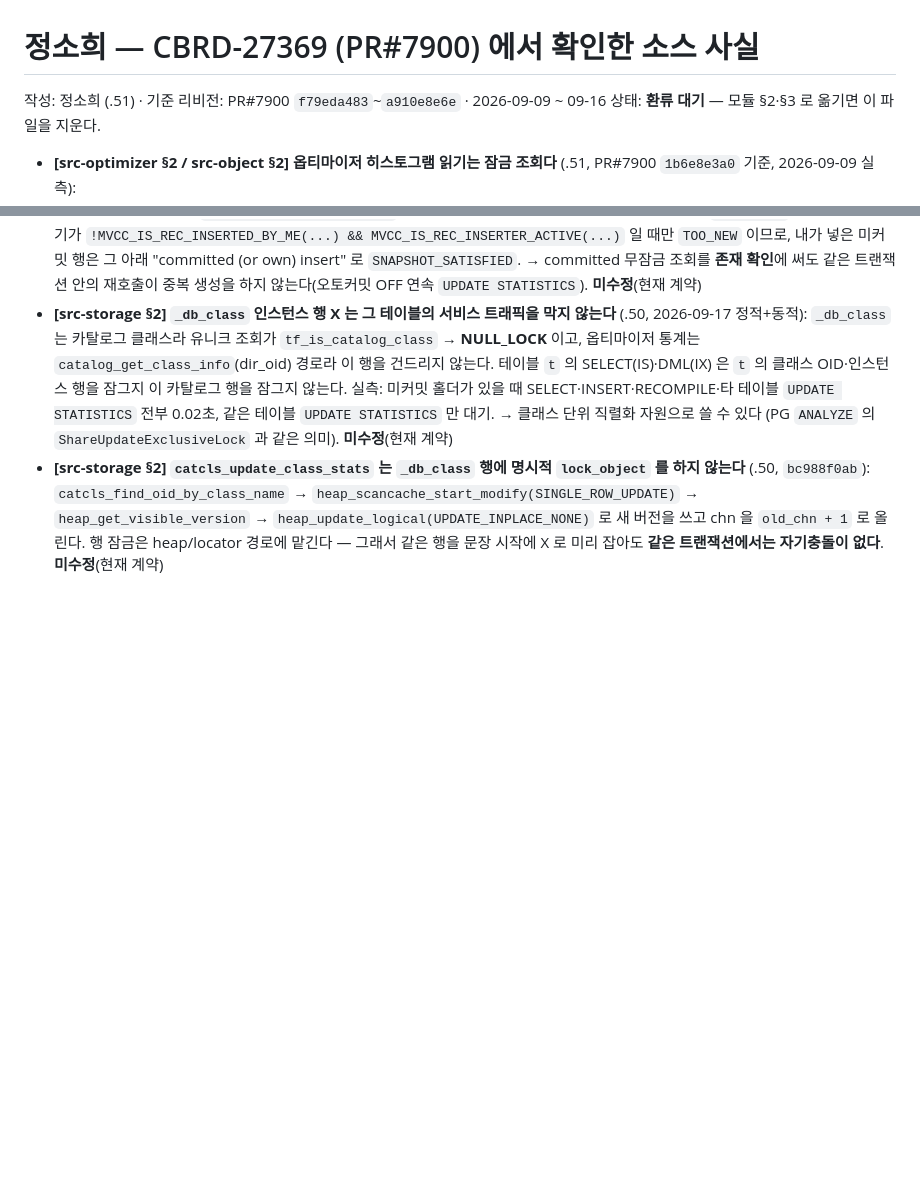
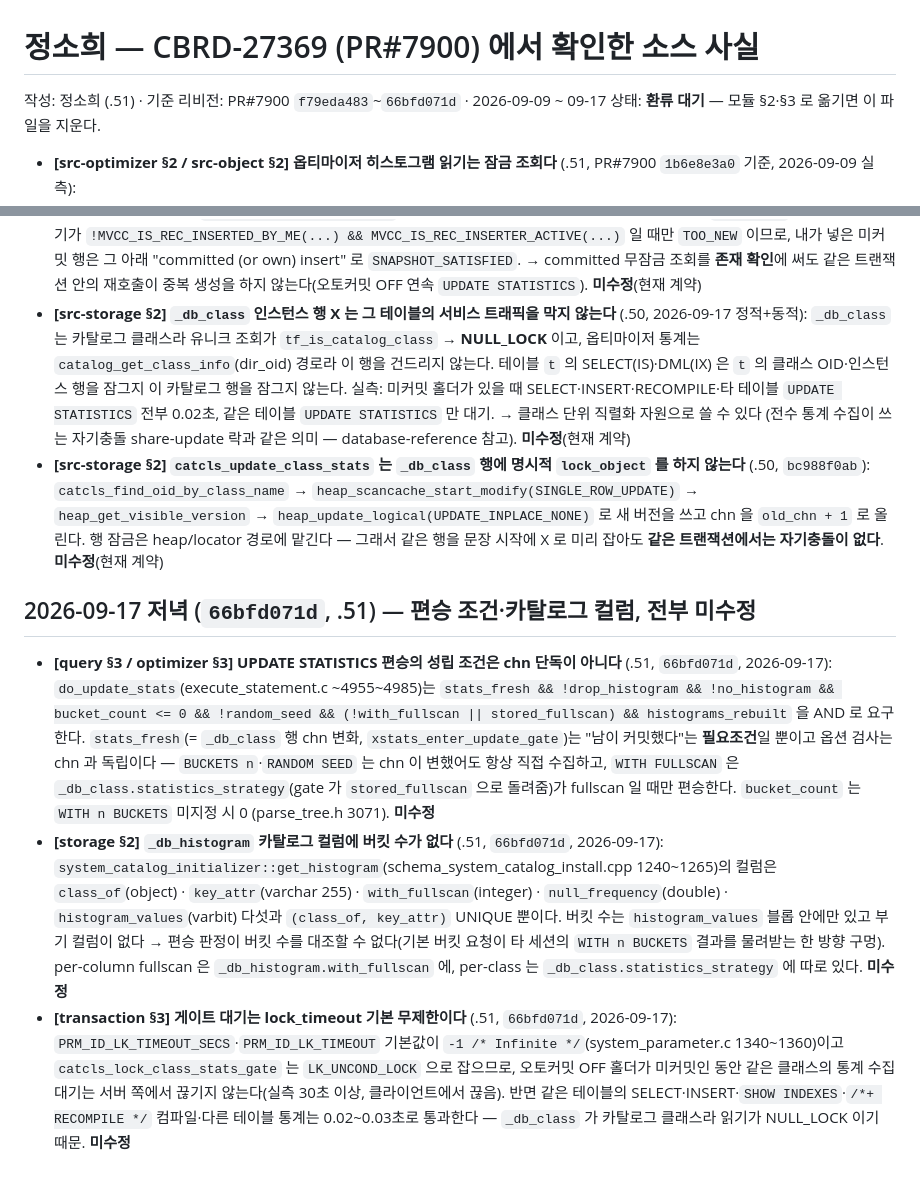
Before and after one commit to soheejung-cs/dev4-ai-source, a Markdown page: staging/정소희-CBRD-27369.md, 2 parts joined by grey strips. Rendered like a GitHub page; blank space fills up the shorter version.

Commit message:
staging 정소희-CBRD-27369: 편승 조건·_db_histogram 컬럼·게이트 대기 3건 추가 (66bfd071d)
Co-Authored-By: Claude Opus 5 <noreply@anthropic.com>
Claude-Session: https://claude.ai/code/session_017zfELL2BypfaeCFB9fj8Dd

```diff
--- a/staging/정소희-CBRD-27369.md
+++ b/staging/정소희-CBRD-27369.md
@@ -1,6 +1,6 @@
 # 정소희 — CBRD-27369 (PR#7900) 에서 확인한 소스 사실
 
-작성: 정소희 (.51) · 기준 리비전: PR#7900 `f79eda483`~`a910e8e6e` · 2026-09-09 ~ 09-16
+작성: 정소희 (.51) · 기준 리비전: PR#7900 `f79eda483`~`66bfd071d` · 2026-09-09 ~ 09-17
 상태: **환류 대기** — 모듈 §2·§3 로 옮기면 이 파일을 지운다.
 
 - **[src-optimizer §2 / src-object §2] 옵티마이저 히스토그램 읽기는 잠금 조회다** (.51, PR#7900 `1b6e8e3a0` 기준, 2026-09-09 실측):
@@ -37,8 +38,12 @@
   `catalog_get_class_info`(dir_oid) 경로라 이 행을 건드리지 않는다. 테이블 `t` 의 SELECT(IS)·DML(IX) 은 `t` 의 클래스
   OID·인스턴스 행을 잠그지 이 카탈로그 행을 잠그지 않는다. 실측: 미커밋 홀더가 있을 때 SELECT·INSERT·RECOMPILE·타 테이블
   `UPDATE STATISTICS` 전부 0.02초, 같은 테이블 `UPDATE STATISTICS` 만 대기. → 클래스 단위 직렬화 자원으로 쓸 수 있다
-  (PG `ANALYZE` 의 `ShareUpdateExclusiveLock` 과 같은 의미). **미수정**(현재 계약)
+  (전수 통계 수집이 쓰는 자기충돌 share-update 락과 같은 의미 — database-reference 참고). **미수정**(현재 계약)
 - **[src-storage §2] `catcls_update_class_stats` 는 `_db_class` 행에 명시적 `lock_object` 를 하지 않는다** (.50, `bc988f0ab`):
   `catcls_find_oid_by_class_name` → `heap_scancache_start_modify(SINGLE_ROW_UPDATE)` → `heap_get_visible_version` →
   `heap_update_logical(UPDATE_INPLACE_NONE)` 로 새 버전을 쓰고 chn 을 `old_chn + 1` 로 올린다. 행 잠금은 heap/locator
   경로에 맡긴다 — 그래서 같은 행을 문장 시작에 X 로 미리 잡아도 **같은 트랜잭션에서는 자기충돌이 없다**. **미수정**(현재 계약)
+## 2026-09-17 저녁 (`66bfd071d`, .51) — 편승 조건·카탈로그 컬럼, 전부 **미수정**
+- **[query §3 / optimizer §3] UPDATE STATISTICS 편승의 성립 조건은 chn 단독이 아니다** (.51, `66bfd071d`, 2026-09-17): `do_update_stats`(execute_statement.c ~4955~4985)는 `stats_fresh && !drop_histogram && !no_histogram && bucket_count <= 0 && !random_seed && (!with_fullscan || stored_fullscan) && histograms_rebuilt` 을 AND 로 요구한다. `stats_fresh`(= `_db_class` 행 chn 변화, `xstats_enter_update_gate`)는 "남이 커밋했다"는 **필요조건**일 뿐이고 옵션 검사는 chn 과 독립이다 — `BUCKETS n`·`RANDOM SEED` 는 chn 이 변했어도 항상 직접 수집하고, `WITH FULLSCAN` 은 `_db_class.statistics_strategy`(gate 가 `stored_fullscan` 으로 돌려줌)가 fullscan 일 때만 편승한다. `bucket_count` 는 `WITH n BUCKETS` 미지정 시 0 (parse_tree.h 3071). **미수정**
+- **[storage §2] `_db_histogram` 카탈로그 컬럼에 버킷 수가 없다** (.51, `66bfd071d`, 2026-09-17): `system_catalog_initializer::get_histogram`(schema_system_catalog_install.cpp 1240~1265)의 컬럼은 `class_of`(object) · `key_attr`(varchar 255) · `with_fullscan`(integer) · `null_frequency`(double) · `histogram_values`(varbit) 다섯과 `(class_of, key_attr)` UNIQUE 뿐이다. 버킷 수는 `histogram_values` 블롭 안에만 있고 부기 컬럼이 없다 → 편승 판정이 버킷 수를 대조할 수 없다(기본 버킷 요청이 타 세션의 `WITH n BUCKETS` 결과를 물려받는 한 방향 구멍). per-column fullscan 은 `_db_histogram.with_fullscan` 에, per-class 는 `_db_class.statistics_strategy` 에 따로 있다. **미수정**
+- **[transaction §3] 게이트 대기는 lock_timeout 기본 무제한이다** (.51, `66bfd071d`, 2026-09-17): `PRM_ID_LK_TIMEOUT_SECS`·`PRM_ID_LK_TIMEOUT` 기본값이 `-1 /* Infinite */`(system_parameter.c 1340~1360)이고 `catcls_lock_class_stats_gate` 는 `LK_UNCOND_LOCK` 으로 잡으므로, 오토커밋 OFF 홀더가 미커밋인 동안 같은 클래스의 통계 수집 대기는 서버 쪽에서 끊기지 않는다(실측 30초 이상, 클라이언트에서 끊음). 반면 같은 테이블의 SELECT·INSERT·`SHOW INDEXES`·`/*+ RECOMPILE */` 컴파일·다른 테이블 통계는 0.02~0.03초로 통과한다 — `_db_class` 가 카탈로그 클래스라 읽기가 NULL_LOCK 이기 때문. **미수정**
```
Also changed, not shown: other parts of staging/정소희-CBRD-27369.md (+1 -0 lines).
